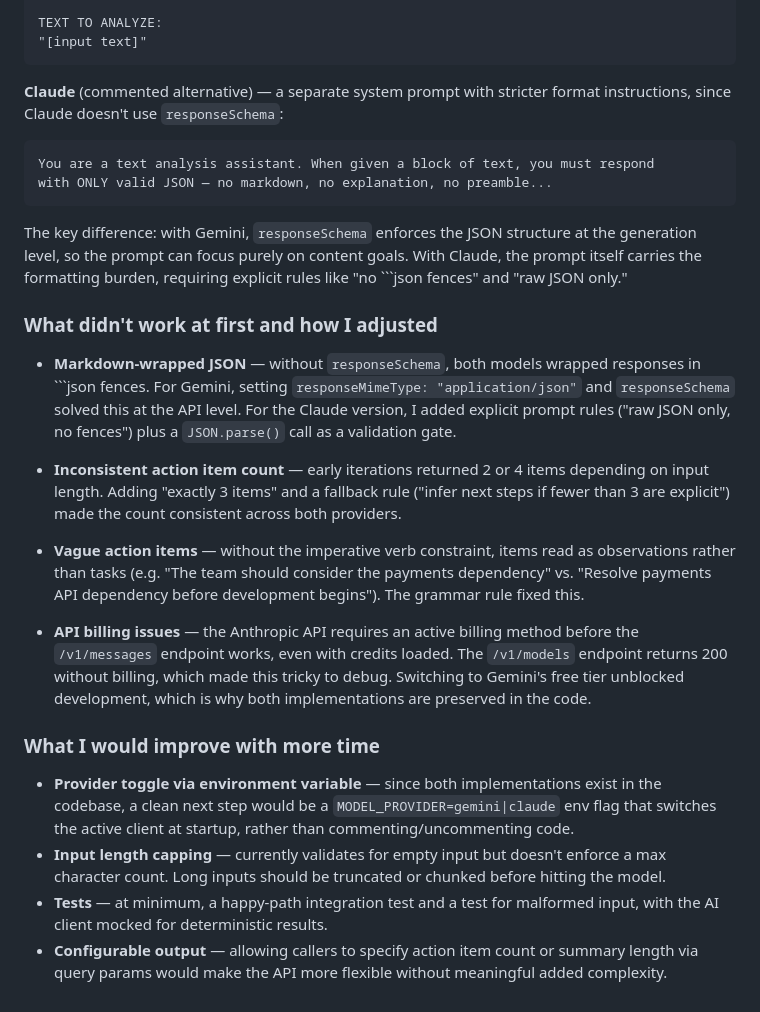
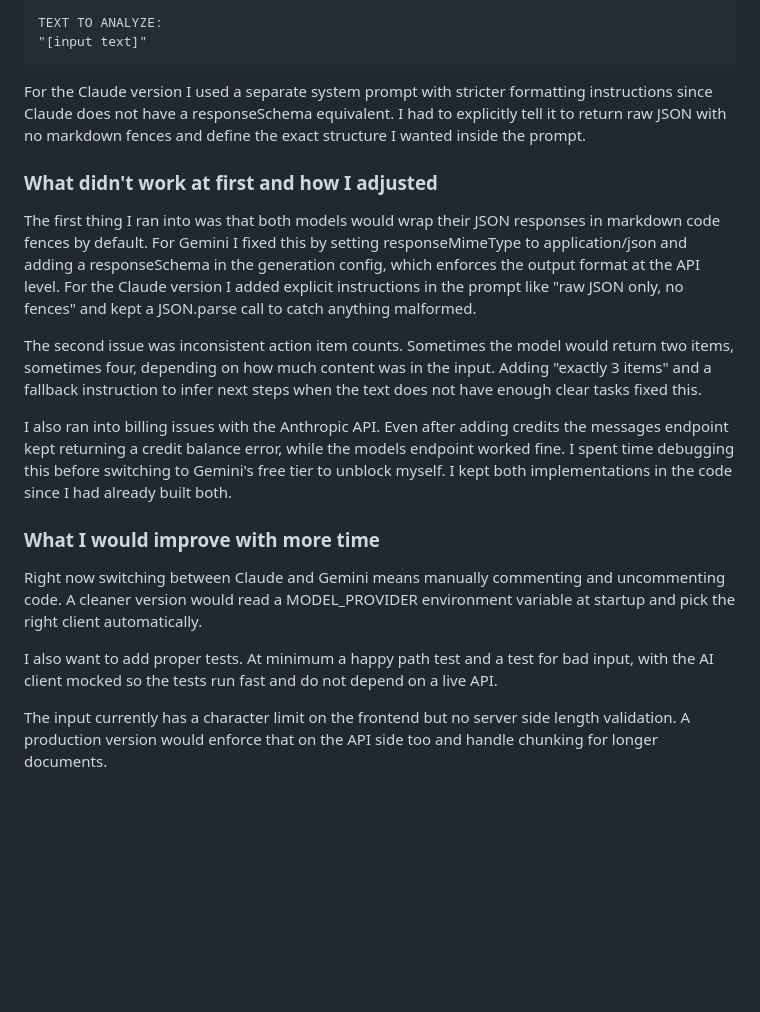
Before and after one commit to bikramveer/text-analyzer, a Markdown page: README.md, the part around one of its changes. GitHub-like rendering; blank space fills up the shorter version.

````diff
--- a/README.md
+++ b/README.md
@@ -68,28 +35,20 @@ TEXT TO ANALYZE:
 "[input text]"
 ```
 
-**Claude** (commented alternative) — a separate system prompt with stricter format instructions, since Claude doesn't use `responseSchema`:
-
-```
-You are a text analysis assistant. When given a block of text, you must respond
-with ONLY valid JSON — no markdown, no explanation, no preamble...
-```
-
-The key difference: with Gemini, `responseSchema` enforces the JSON structure at the generation level, so the prompt can focus purely on content goals. With Claude, the prompt itself carries the formatting burden, requiring explicit rules like "no ```json fences" and "raw JSON only."
+For the Claude version I used a separate system prompt with stricter formatting instructions since Claude does not have a responseSchema equivalent. I had to explicitly tell it to return raw JSON with no markdown fences and define the exact structure I wanted inside the prompt.
 
 ### What didn't work at first and how I adjusted
 
-- **Markdown-wrapped JSON** — without `responseSchema`, both models wrapped responses in ```json fences. For Gemini, setting `responseMimeType: "application/json"` and `responseSchema` solved this at the API level. For the Claude version, I added explicit prompt rules ("raw JSON only, no fences") plus a `JSON.parse()` call as a validation gate.
+The first thing I ran into was that both models would wrap their JSON responses in markdown code fences by default. For Gemini I fixed this by setting responseMimeType to application/json and adding a responseSchema in the generation config, which enforces the output format at the API level. For the Claude version I added explicit instructions in the prompt like "raw JSON only, no fences" and kept a JSON.parse call to catch anything malformed.
 
-- **Inconsistent action item count** — early iterations returned 2 or 4 items depending on input length. Adding "exactly 3 items" and a fallback rule ("infer next steps if fewer than 3 are explicit") made the count consistent across both providers.
+The second issue was inconsistent action item counts. Sometimes the model would return two items, sometimes four, depending on how much content was in the input. Adding "exactly 3 items" and a fallback instruction to infer next steps when the text does not have enough clear tasks fixed this.
 
-- **Vague action items** — without the imperative verb constraint, items read as observations rather than tasks (e.g. "The team should consider the payments dependency" vs. "Resolve payments API dependency before development begins"). The grammar rule fixed this.
-
-- **API billing issues** — the Anthropic API requires an active billing method before the `/v1/messages` endpoint works, even with credits loaded. The `/v1/models` endpoint returns 200 without billing, which made this tricky to debug. Switching to Gemini's free tier unblocked development, which is why both implementations are preserved in the code.
+I also ran into billing issues with the Anthropic API. Even after adding credits the messages endpoint kept returning a credit balance error, while the models endpoint worked fine. I spent time debugging this before switching to Gemini's free tier to unblock myself. I kept both implementations in the code since I had already built both.
 
 ### What I would improve with more time
 
-- **Provider toggle via environment variable** — since both implementations exist in the codebase, a clean next step would be a `MODEL_PROVIDER=gemini|claude` env flag that switches the active client at startup, rather than commenting/uncommenting code.
-- **Input length capping** — currently validates for empty input but doesn't enforce a max character count. Long inputs should be truncated or chunked before hitting the model.
-- **Tests** — at minimum, a happy-path integration test and a test for malformed input, with the AI client mocked for deterministic results.
-- **Configurable output** — allowing callers to specify action item count or summary length via query params would make the API more flexible without meaningful added complexity.
+Right now switching between Claude and Gemini means manually commenting and uncommenting code. A cleaner version would read a MODEL_PROVIDER environment variable at startup and pick the right client automatically.
+
+I also want to add proper tests. At minimum a happy path test and a test for bad input, with the AI client mocked so the tests run fast and do not depend on a live API.
+
+The input currently has a character limit on the frontend but no server side length validation. A production version would enforce that on the API side too and handle chunking for longer documents.
````
Also changed, not shown: other parts of README.md (+7 -40 lines).
